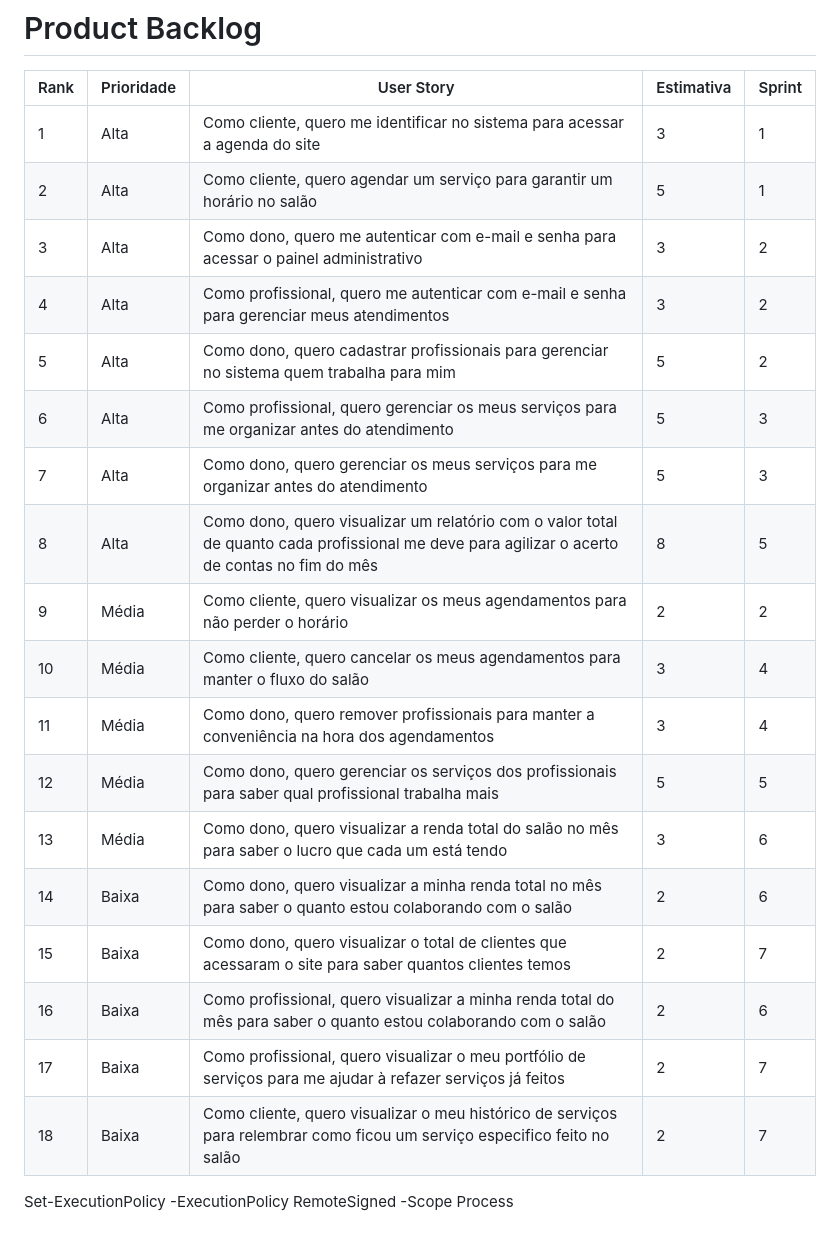
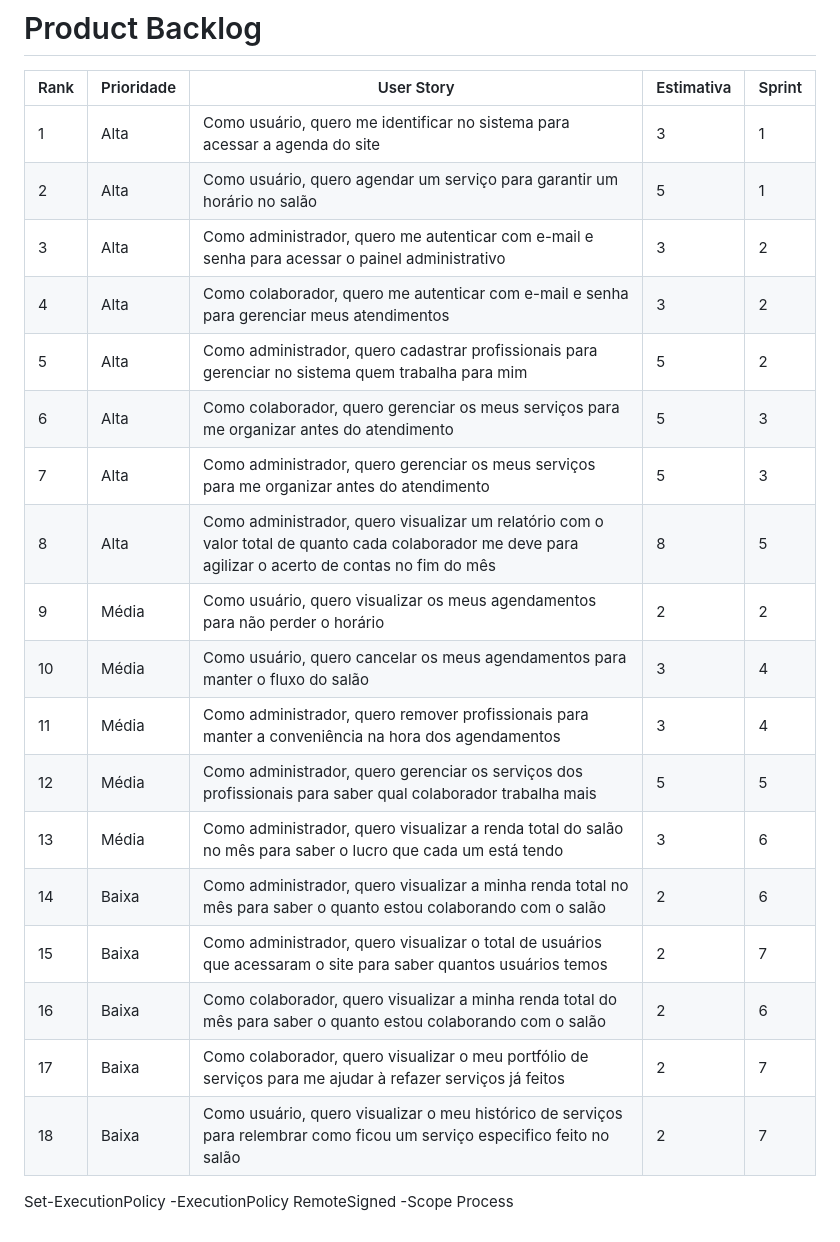
Before and after one commit to Secretaria-Gestao/TCC-ETEC, a Markdown page: README.md, the part around the change. Rendered like a GitHub page.

Commit message:
Revise user roles in product backlog
Updated user roles in the product backlog to reflect changes from 'cliente' and 'dono' to 'usuário' and 'administrador'.

```diff
--- a/README.md
+++ b/README.md
@@ -35,24 +35,24 @@
 
 | Rank | Prioridade | User Story                                                                                                                                              | Estimativa | Sprint |
 |------|------------|---------------------------------------------------------------------------------------------------------------------------------------------------------|------------|--------|
-| 1    | Alta       | Como cliente, quero me identificar no sistema para acessar a agenda do site                                                                             | 3          | 1      |
-| 2    | Alta       | Como cliente, quero agendar um serviço para garantir um horário no salão                                                                                | 5          | 1      |
-| 3    | Alta       | Como dono, quero me autenticar com e-mail e senha para acessar o painel administrativo                                                                  | 3          | 2      |
-| 4    | Alta       | Como profissional, quero me autenticar com e-mail e senha para gerenciar meus atendimentos                                                              | 3          | 2      |
-| 5    | Alta       | Como dono, quero cadastrar profissionais para gerenciar no sistema quem trabalha para mim                                                               | 5          | 2      |
-| 6    | Alta       | Como profissional, quero gerenciar os meus serviços para me organizar antes do atendimento                                                              | 5          | 3      |
-| 7    | Alta       | Como dono, quero gerenciar os meus serviços para me organizar antes do atendimento                                                                      | 5          | 3      |
-| 8    | Alta       | Como dono, quero visualizar um relatório com o valor total de quanto cada profissional me deve para agilizar o acerto de contas no fim do mês           | 8          | 5      |
-| 9    | Média      | Como cliente, quero visualizar os meus agendamentos para não perder o horário                                                                           | 2          | 2      |
-| 10   | Média      | Como cliente, quero cancelar os meus agendamentos para manter o fluxo do salão                                                                          | 3          | 4      |
-| 11   | Média      | Como dono, quero remover profissionais para manter a conveniência na hora dos agendamentos                                                              | 3          | 4      |
-| 12   | Média      | Como dono, quero gerenciar os serviços dos profissionais para saber qual profissional trabalha mais                                                     | 5          | 5      |
-| 13   | Média      | Como dono, quero visualizar a renda total do salão no mês para saber o lucro que cada um está tendo                                                     | 3          | 6      |
-| 14   | Baixa      | Como dono, quero visualizar a minha renda total no mês para saber o quanto estou colaborando com o salão                                                | 2          | 6      |
-| 15   | Baixa      | Como dono, quero visualizar o total de clientes que acessaram o site para saber quantos clientes temos                                                  | 2          | 7      |
-| 16   | Baixa      | Como profissional, quero visualizar a minha renda total do mês para saber o quanto estou colaborando com o salão                                        | 2          | 6      |
-| 17   | Baixa      | Como profissional, quero visualizar o meu portfólio de serviços para me ajudar à refazer serviços já feitos                                             | 2          | 7      |
-| 18   | Baixa      | Como cliente, quero visualizar o meu histórico de serviços para relembrar como ficou um serviço especifico feito no salão                               | 2          | 7      |
+| 1    | Alta       | Como usuário, quero me identificar no sistema para acessar a agenda do site                                                                             | 3          | 1      |
+| 2    | Alta       | Como usuário, quero agendar um serviço para garantir um horário no salão                                                                                | 5          | 1      |
+| 3    | Alta       | Como administrador, quero me autenticar com e-mail e senha para acessar o painel administrativo                                                                  | 3          | 2      |
+| 4    | Alta       | Como colaborador, quero me autenticar com e-mail e senha para gerenciar meus atendimentos                                                              | 3          | 2      |
+| 5    | Alta       | Como administrador, quero cadastrar profissionais para gerenciar no sistema quem trabalha para mim                                                               | 5          | 2      |
+| 6    | Alta       | Como colaborador, quero gerenciar os meus serviços para me organizar antes do atendimento                                                              | 5          | 3      |
+| 7    | Alta       | Como administrador, quero gerenciar os meus serviços para me organizar antes do atendimento                                                                      | 5          | 3      |
+| 8    | Alta       | Como administrador, quero visualizar um relatório com o valor total de quanto cada colaborador me deve para agilizar o acerto de contas no fim do mês           | 8          | 5      |
+| 9    | Média      | Como usuário, quero visualizar os meus agendamentos para não perder o horário                                                                           | 2          | 2      |
+| 10   | Média      | Como usuário, quero cancelar os meus agendamentos para manter o fluxo do salão                                                                          | 3          | 4      |
+| 11   | Média      | Como administrador, quero remover profissionais para manter a conveniência na hora dos agendamentos                                                              | 3          | 4      |
+| 12   | Média      | Como administrador, quero gerenciar os serviços dos profissionais para saber qual colaborador trabalha mais                                                     | 5          | 5      |
+| 13   | Média      | Como administrador, quero visualizar a renda total do salão no mês para saber o lucro que cada um está tendo                                                     | 3          | 6      |
+| 14   | Baixa      | Como administrador, quero visualizar a minha renda total no mês para saber o quanto estou colaborando com o salão                                                | 2          | 6      |
+| 15   | Baixa      | Como administrador, quero visualizar o total de usuários que acessaram o site para saber quantos usuários temos                                                  | 2          | 7      |
+| 16   | Baixa      | Como colaborador, quero visualizar a minha renda total do mês para saber o quanto estou colaborando com o salão                                        | 2          | 6      |
+| 17   | Baixa      | Como colaborador, quero visualizar o meu portfólio de serviços para me ajudar à refazer serviços já feitos                                             | 2          | 7      |
+| 18   | Baixa      | Como usuário, quero visualizar o meu histórico de serviços para relembrar como ficou um serviço especifico feito no salão                               | 2          | 7      |
 
 
 
```
